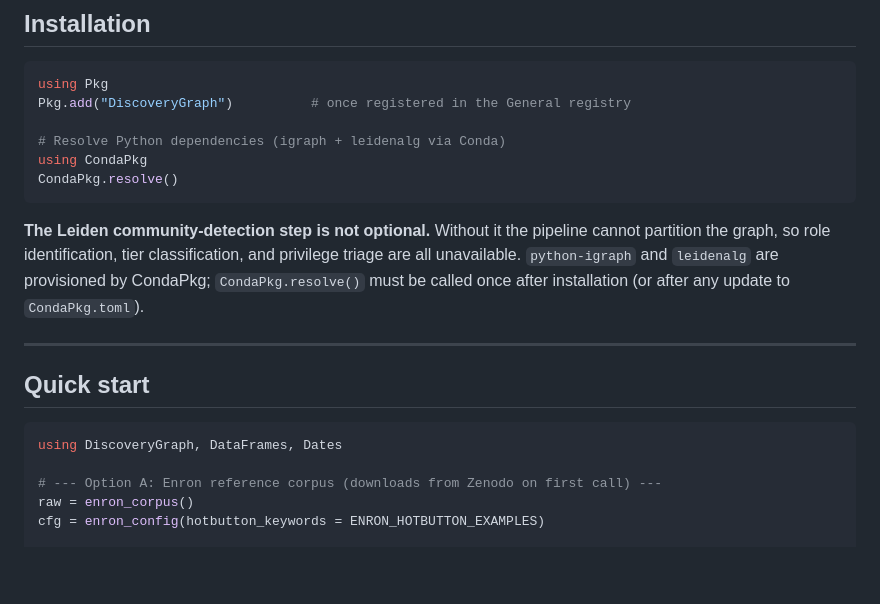
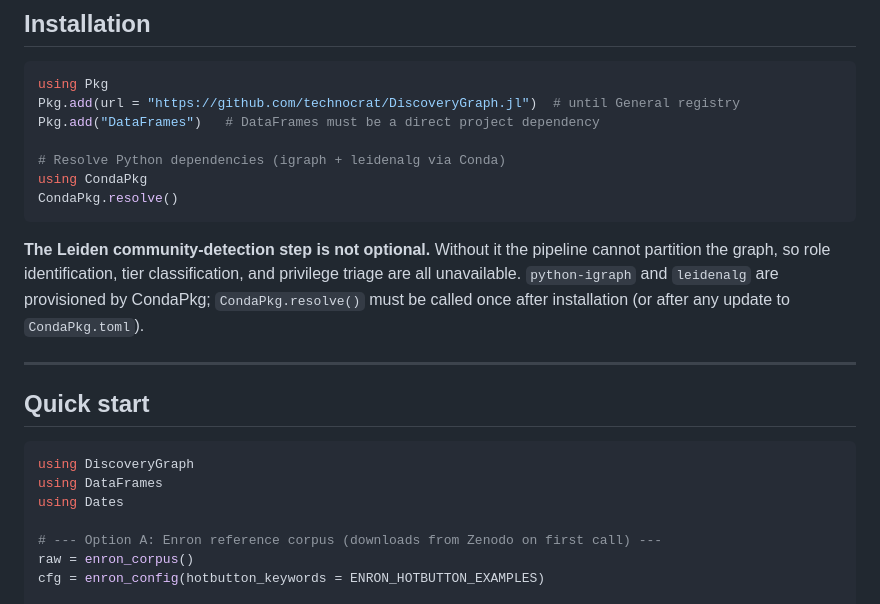
Before and after one commit to technocrat/DiscoveryGraph.jl, a Markdown page: README.md, the part around the change. Drawn GitHub-style; blank space fills up the shorter version.

Commit message:
README: require explicit Pkg.add(DataFrames); split using statements
Julia 1.12 errors on indirect dependencies — DataFrames must be added
as a direct project dep. Splitting each using onto its own line makes
failures diagnosable and prevents a single bad load from silently
leaving all downstream names undefined.

Co-Authored-By: Claude Sonnet 4.6 <noreply@anthropic.com>

````diff
--- a/README.md
+++ b/README.md
@@ -17,7 +17,8 @@ network-analysis methods to e-discovery workflows.
 
 ```julia
 using Pkg
-Pkg.add("DiscoveryGraph")          # once registered in the General registry
+Pkg.add(url = "https://github.com/technocrat/DiscoveryGraph.jl")  # until General registry
+Pkg.add("DataFrames")   # DataFrames must be a direct project dependency
 
 # Resolve Python dependencies (igraph + leidenalg via Conda)
 using CondaPkg
@@ -35,7 +36,9 @@ installation (or after any update to `CondaPkg.toml`).
 ## Quick start
 
 ```julia
-using DiscoveryGraph, DataFrames, Dates
+using DiscoveryGraph
+using DataFrames
+using Dates
 
 # --- Option A: Enron reference corpus (downloads from Zenodo on first call) ---
 raw = enron_corpus()
````
